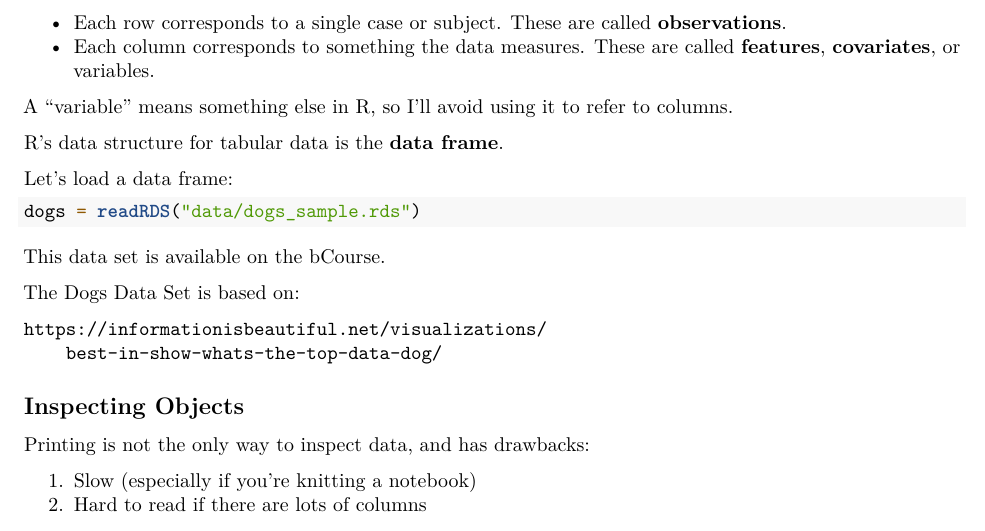
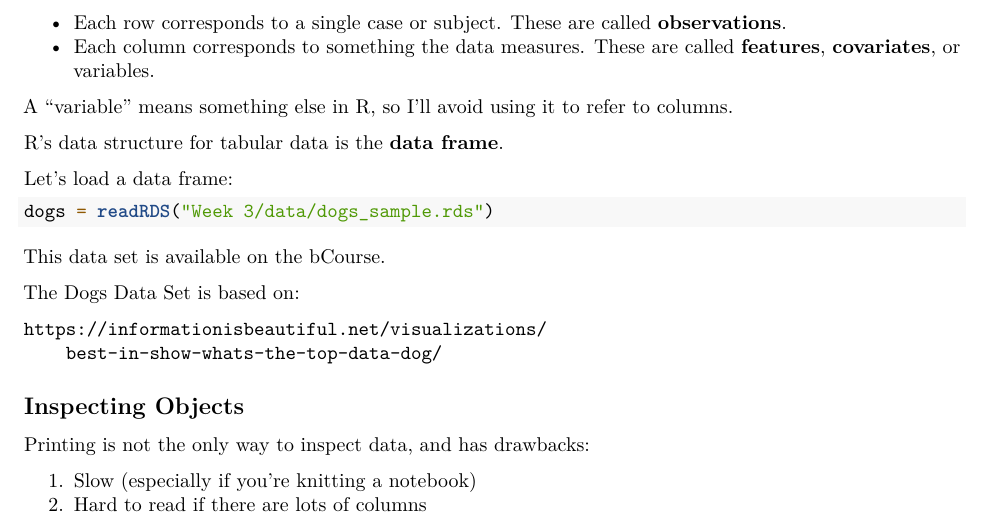
Before and after one commit to evilpegasus/STAT33B, an R Markdown document (Week 3/notes.Rmd): part of page 4 of 9, cut so that both start at the same text. Rendered offline with R 4.5, knitr and Pandoc, then LaTeX, with nearby package versions.

Commit message:
fix filepath

````diff
--- a/Week 3/notes.Rmd
+++ b/Week 3/notes.Rmd
@@ -236,7 +236,7 @@ R's data structure for tabular data is the **data frame**.
 
 Let's load a data frame:
 ```{r}
-dogs = readRDS("data/dogs_sample.rds")
+dogs = readRDS("Week 3/data/dogs_sample.rds")
 ```
 
 This data set is available on the bCourse.
````
